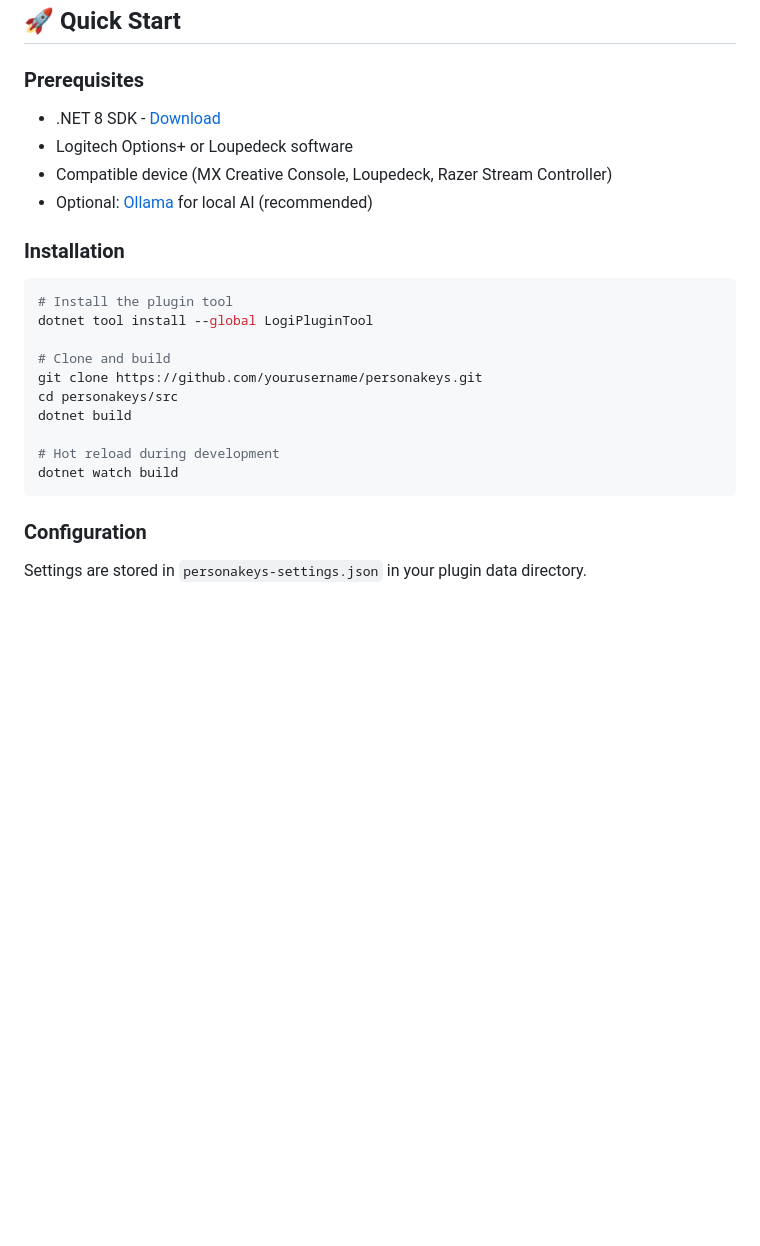
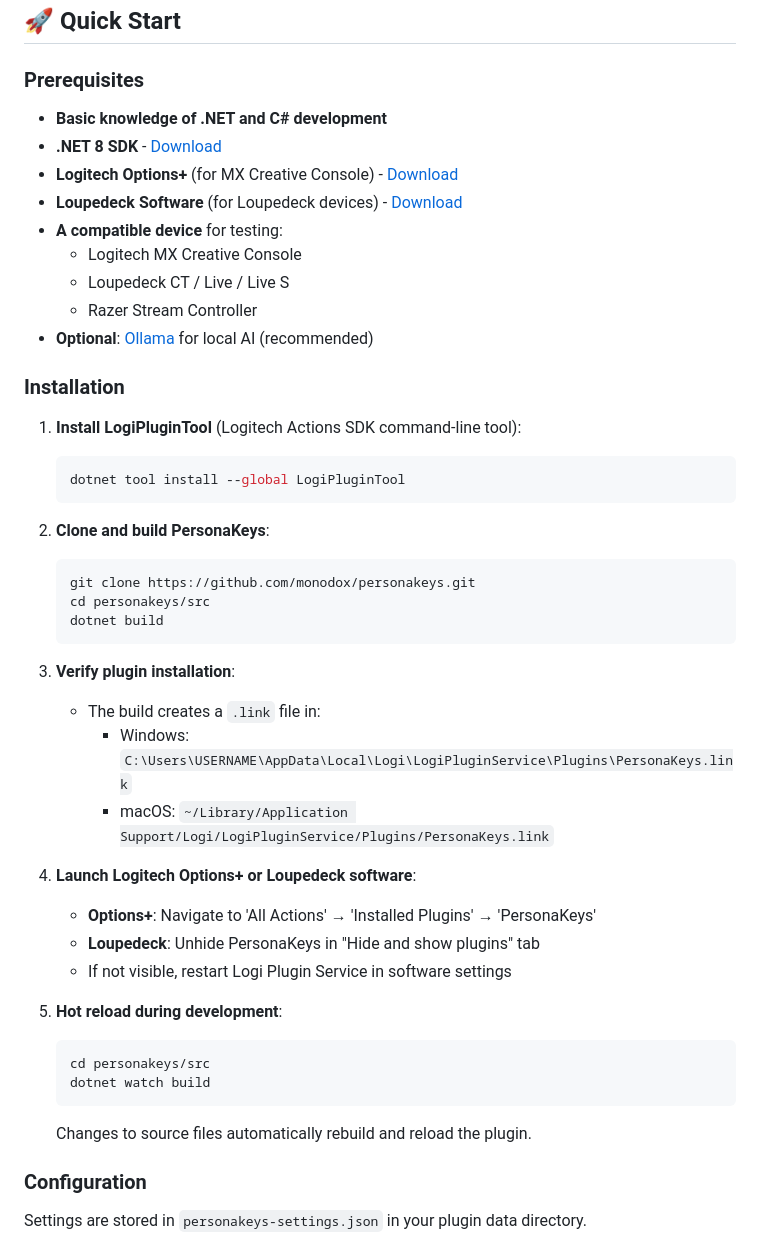
Before and after one commit to monodox/personakeys, a Markdown page: README.md, the part around the change. GitHub-like rendering; blank space fills up the shorter version.

Commit message:
Update CONTRIBUTING and README with detailed setup instructions and prerequisites

````diff
--- a/README.md
+++ b/README.md
@@ -24,25 +24,46 @@ PersonaKeys is a Logitech Actions SDK plugin that provides hardware-native AI co
 
 ### Prerequisites
 
-- .NET 8 SDK - [Download](https://dotnet.microsoft.com/download/dotnet/8.0)
-- Logitech Options+ or Loupedeck software
-- Compatible device (MX Creative Console, Loupedeck, Razer Stream Controller)
-- Optional: [Ollama](https://ollama.ai) for local AI (recommended)
+- **Basic knowledge of .NET and C# development**
+- **.NET 8 SDK** - [Download](https://dotnet.microsoft.com/download/dotnet/8.0)
+- **Logitech Options+** (for MX Creative Console) - [Download](https://www.logitech.com/software/logi-options-plus.html)
+- **Loupedeck Software** (for Loupedeck devices) - [Download](https://loupedeck.com/downloads/)
+- **A compatible device** for testing:
+  - Logitech MX Creative Console
+  - Loupedeck CT / Live / Live S
+  - Razer Stream Controller
+- **Optional**: [Ollama](https://ollama.ai) for local AI (recommended)
 
 ### Installation
 
-```powershell
-# Install the plugin tool
-dotnet tool install --global LogiPluginTool
+1. **Install LogiPluginTool** (Logitech Actions SDK command-line tool):
+   ```powershell
+   dotnet tool install --global LogiPluginTool
+   ```
 
-# Clone and build
-git clone https://github.com/yourusername/personakeys.git
-cd personakeys/src
-dotnet build
+2. **Clone and build PersonaKeys**:
+   ```powershell
+   git clone https://github.com/monodox/personakeys.git
+   cd personakeys/src
+   dotnet build
+   ```
 
-# Hot reload during development
-dotnet watch build
-```
+3. **Verify plugin installation**:
+   - The build creates a `.link` file in:
+     - Windows: `C:\Users\USERNAME\AppData\Local\Logi\LogiPluginService\Plugins\PersonaKeys.link`
+     - macOS: `~/Library/Application Support/Logi/LogiPluginService/Plugins/PersonaKeys.link`
+
+4. **Launch Logitech Options+ or Loupedeck software**:
+   - **Options+**: Navigate to 'All Actions' → 'Installed Plugins' → 'PersonaKeys'
+   - **Loupedeck**: Unhide PersonaKeys in "Hide and show plugins" tab
+   - If not visible, restart Logi Plugin Service in software settings
+
+5. **Hot reload during development**:
+   ```powershell
+   cd personakeys/src
+   dotnet watch build
+   ```
+   Changes to source files automatically rebuild and reload the plugin.
 
 ### Configuration
 
````
Also changed, not shown: CONTRIBUTING.md (+53 -10 lines).
